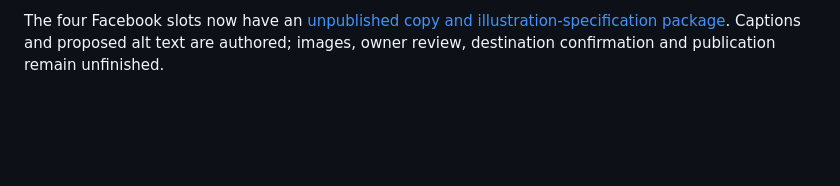
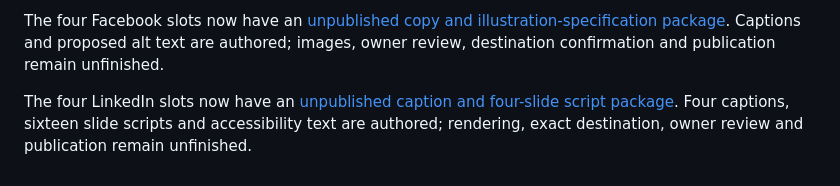
Before and after one commit to lippytm/jarvis-nexus-core, a Markdown page: docs/DAILY_MEDIA_BRIEFS.md, the part around the change. Rendered like a GitHub page; blank space fills up the shorter version.

Commit message:
Prepare four source-bound LinkedIn captions and slide scripts

```diff
--- a/docs/DAILY_MEDIA_BRIEFS.md
+++ b/docs/DAILY_MEDIA_BRIEFS.md
@@ -106,3 +106,6 @@ proposed captions and an original SVG storyboard. These are review artifacts;
 narration recording, final caption timing, video rendering and release remain unfinished.
 
 The four Facebook slots now have an [unpublished copy and illustration-specification package](media/jarvis-facebook-four-slots-20261029.md). Captions and proposed alt text are authored; images, owner review, destination confirmation and publication remain unfinished.
+
+
+The four LinkedIn slots now have an [unpublished caption and four-slide script package](media/jarvis-linkedin-four-slots-20261029.md). Four captions, sixteen slide scripts and accessibility text are authored; rendering, exact destination, owner review and publication remain unfinished.
```
Also changed, not shown: docs/media/jarvis-linkedin-four-slots-20261029.md (added, +211 -0 lines).
